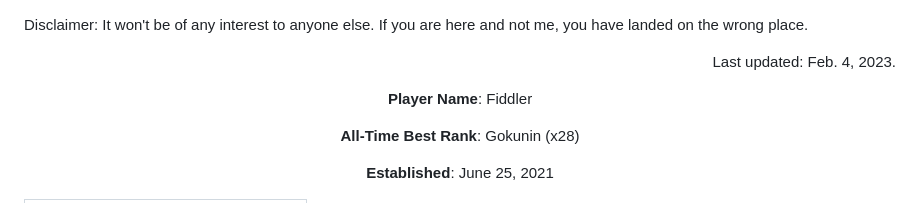
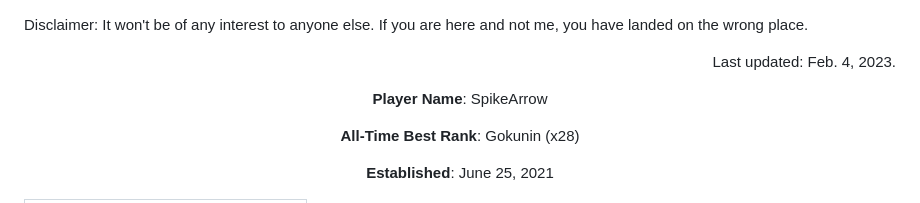
Before and after one commit to hrmangang/economics-iiserm, a Markdown page: README.md, the part around the change. GitHub-like rendering.

```diff
--- a/README.md
+++ b/README.md
@@ -11,7 +11,7 @@ Disclaimer: It won't be of any interest to anyone else. If you are here and not
 <p align="right">Last updated: Feb. 4, 2023.</p>
 
 <p align="center">
-  <b>Player Name</b>: Fiddler
+  <b>Player Name</b>: SpikeArrow
 </p>
 
 <p align="center">
```
